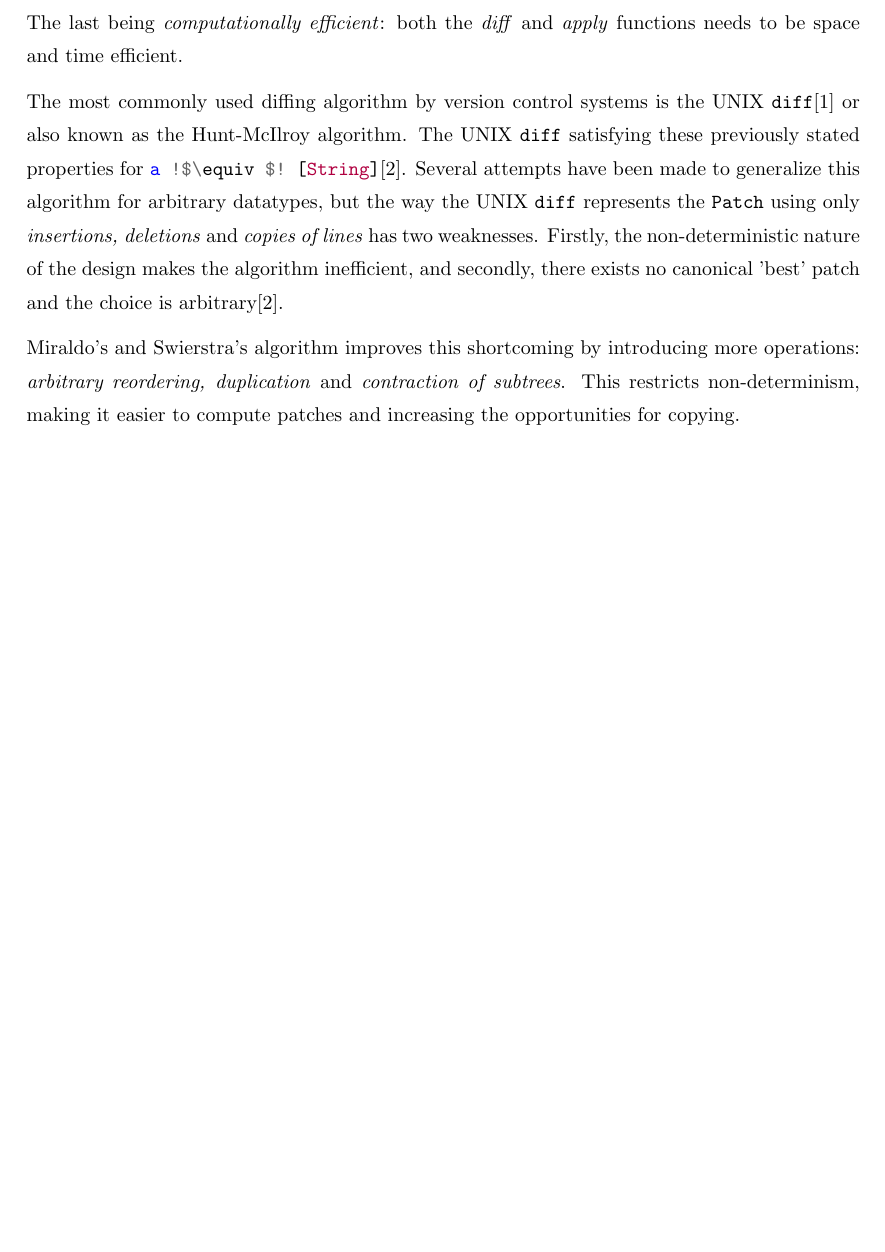
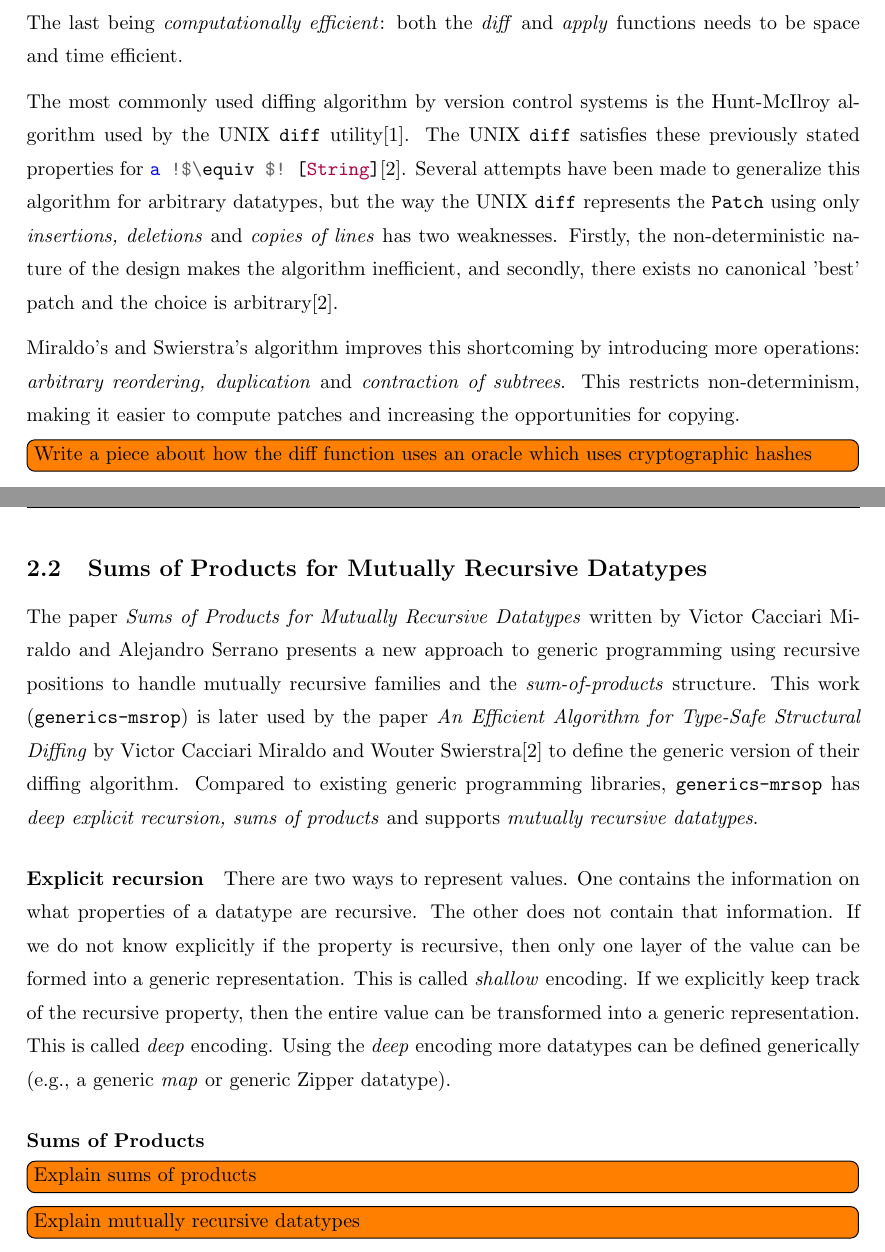
Before and after one commit to jortvangorkum/incremental-hdiff-paper, a LaTeX document (main.tex, which reads sections/background/structural-diff.tex, sections/background/sums-of-products.tex): part of page 2 of 6 before the commit and two parts of pages 2 and 3 of 7 after it, the two joined at a grey line, cut so that both start at the same text, the shorter picture padded with empty space. Compiled offline with pdfLaTeX.

Commit message:
Added sums of products to background

```diff
--- a/main.tex
+++ b/main.tex
@@ -4,6 +4,8 @@
 %%%%%%%%%%%%
 \usepackage[utf8]{inputenc}
 \usepackage{lastpage}
+
+\usepackage{todonotes}
 
 \usepackage{biblatex}
 \addbibresource{sections/references.bib}
--- a/sections/background.tex
+++ b/sections/background/structural-diff.tex
@@ -22,9 +22,11 @@ The second being \textit{preciseness}:
 \end{haskell}
 The last being \textit{computationally efficient}: both the \textit{diff} and \textit{apply} functions needs to be space and time efficient.
 
-The most commonly used diffing algorithm by version control systems is the UNIX \texttt{diff}\cite{hunt1976algorithm} or also known as the Hunt-McIlroy algorithm. The UNIX \texttt{diff} satisfying these previously stated properties for \inlinehaskell{a !$\equiv$! [String]}\cite{miraldo2019efficient}. Several attempts have been made to generalize this algorithm for arbitrary datatypes, but the way the UNIX \texttt{diff} represents the \texttt{Patch} using only \textit{insertions, deletions} and \textit{copies of lines} has two weaknesses. Firstly, the non-deterministic nature of the design makes the algorithm inefficient, and secondly, there exists no canonical 'best' patch and the choice is arbitrary\cite{miraldo2019efficient}.
+The most commonly used diffing algorithm by version control systems is the Hunt-McIlroy algorithm used by the UNIX \texttt{diff} utility\cite{hunt1976algorithm}. The UNIX \texttt{diff} satisfies these previously stated properties for \inlinehaskell{a !$\equiv$! [String]}\cite{miraldo2019efficient}. Several attempts have been made to generalize this algorithm for arbitrary datatypes, but the way the UNIX \texttt{diff} represents the \texttt{Patch} using only \textit{insertions, deletions} and \textit{copies of lines} has two weaknesses. Firstly, the non-deterministic nature of the design makes the algorithm inefficient, and secondly, there exists no canonical 'best' patch and the choice is arbitrary\cite{miraldo2019efficient}.
 
 Miraldo's and Swierstra's algorithm improves this shortcoming by introducing more operations: \textit{arbitrary reordering, duplication} and \textit{contraction of subtrees}. This restricts non-determinism, making it easier to compute patches and increasing the opportunities for copying.
+
+\todo[inline]{Write a piece about how the diff function uses an oracle which uses cryptographic hashes}
 
 
 % \subsubsection{Tree Diffing}
--- /dev/null
+++ b/sections/background/sums-of-products.tex
@@ -0,0 +1,9 @@
+\subsection{Sums of Products for Mutually Recursive Datatypes}
+The paper \textit{Sums of Products for Mutually Recursive Datatypes} written by Victor Cacciari Miraldo and Alejandro Serrano presents a new approach to generic programming using recursive positions to handle mutually recursive families and the \textit{sum-of-products} structure. This work (\texttt{generics-msrop}) is later used by the paper \textit{An Efficient Algorithm for Type-Safe Structural Diffing} by Victor Cacciari Miraldo and Wouter Swierstra\cite{miraldo2019efficient} to define the generic version of their diffing algorithm. Compared to existing generic programming libraries, \texttt{generics-mrsop} has \textit{deep explicit recursion, sums of products} and supports \textit{mutually recursive datatypes}.
+
+\paragraph{Explicit recursion} There are two ways to represent values. One contains the information on what properties of a datatype are recursive. The other does not contain that information. If we do not know explicitly if the property is recursive, then only one layer of the value can be formed into a generic representation. This is called \textit{shallow} encoding. If we explicitly keep track of the recursive property, then the entire value can be transformed into a generic representation. This is called \textit{deep} encoding. Using the \textit{deep} encoding more datatypes can be defined generically (e.g., a generic \textit{map} or generic Zipper datatype).
+
+\paragraph{Sums of Products}
+
+\todo[inline]{Explain sums of products}
+\todo[inline]{Explain mutually recursive datatypes}
```
Also changed, not shown: sections/background/main.tex (added, +2 -0 lines), main.pdf, main.tex (4 more changed lines).
